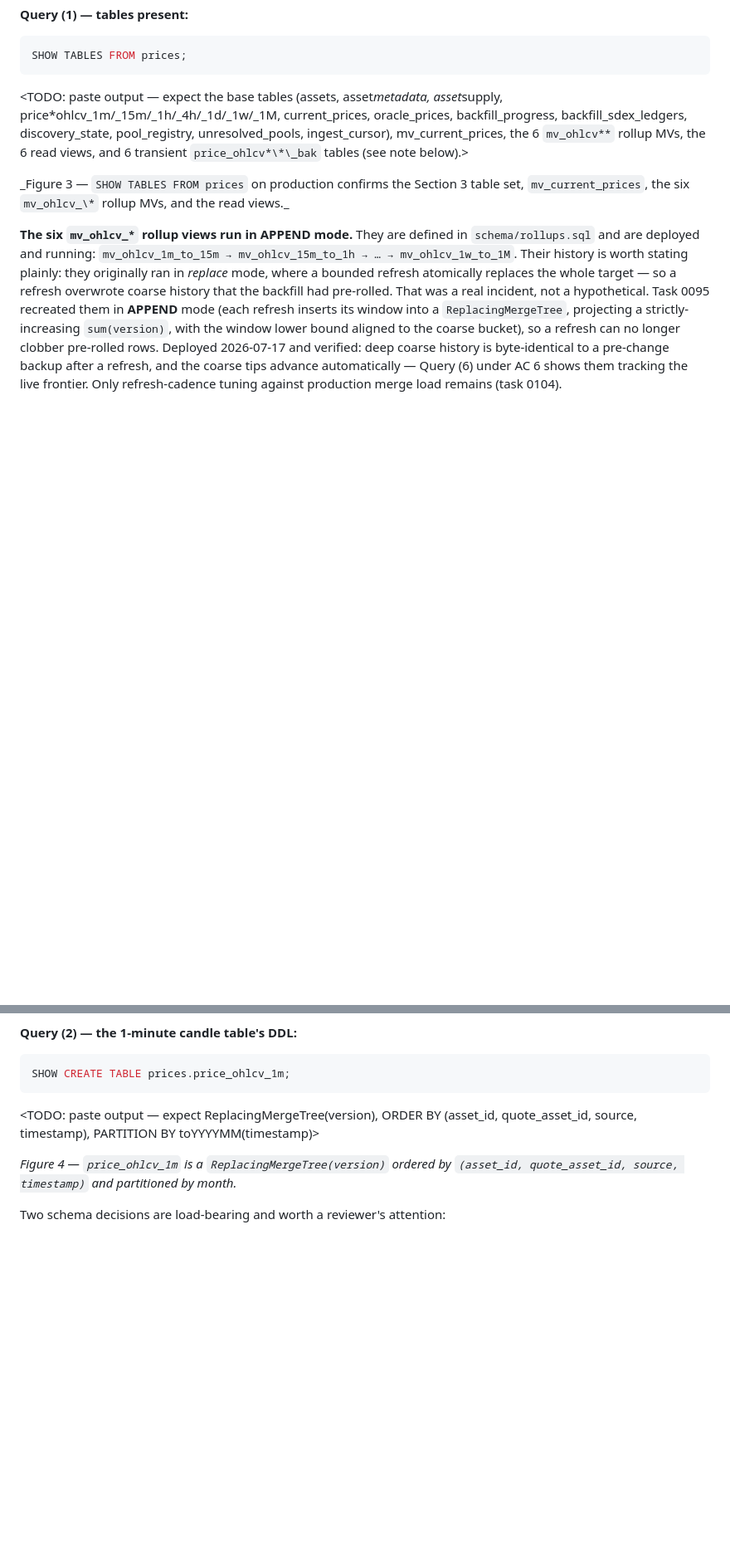
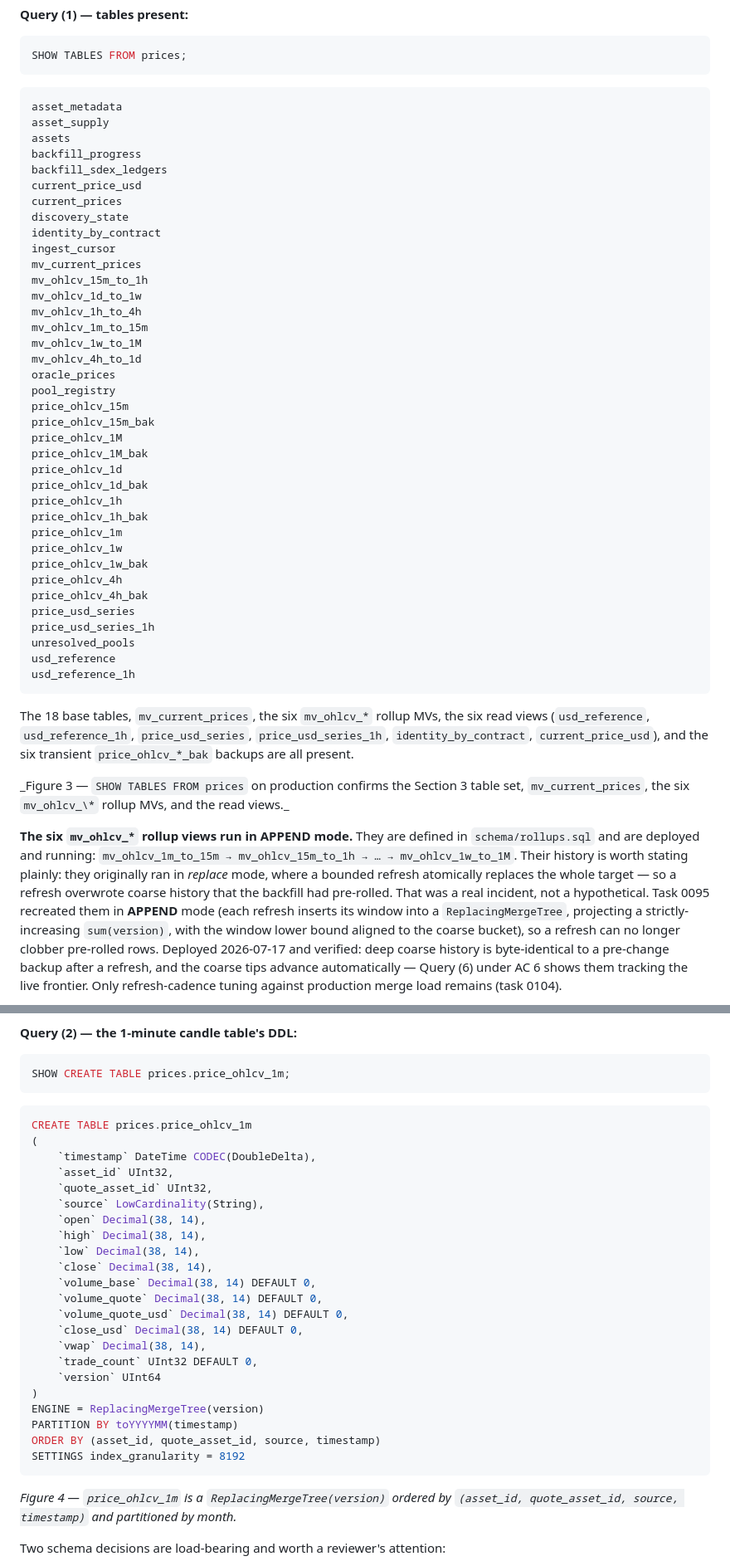
Before and after one commit to rumblefishdev/stellar-prices-api, a Markdown page: docs/scf/milestone-1-evidence.md, 2 parts joined by grey strips. Shown at 83% size. GitHub-like rendering; blank space fills up the shorter version.

````diff
--- a/docs/scf/milestone-1-evidence.md
+++ b/docs/scf/milestone-1-evidence.md
@@ -458,12 +458,50 @@ The schema is applied from `packages/prices-clickhouse/schema/init.sql`
 SHOW TABLES FROM prices;
 ```
 
-<TODO: paste output — expect the base tables (assets, asset*metadata,
-asset*supply, price*ohlcv_1m/\_15m/\_1h/\_4h/\_1d/\_1w/\_1M, current_prices,
-oracle_prices, backfill_progress, backfill_sdex_ledgers, discovery_state,
-pool_registry, unresolved_pools, ingest_cursor), mv_current_prices, the 6
-`mv_ohlcv**` rollup MVs, the 6 read views, and 6 transient `price_ohlcv*\*\_bak`
-tables (see note below).>
+```
+asset_metadata
+asset_supply
+assets
+backfill_progress
+backfill_sdex_ledgers
+current_price_usd
+current_prices
+discovery_state
+identity_by_contract
+ingest_cursor
+mv_current_prices
+mv_ohlcv_15m_to_1h
+mv_ohlcv_1d_to_1w
+mv_ohlcv_1h_to_4h
+mv_ohlcv_1m_to_15m
+mv_ohlcv_1w_to_1M
+mv_ohlcv_4h_to_1d
+oracle_prices
+pool_registry
+price_ohlcv_15m
+price_ohlcv_15m_bak
+price_ohlcv_1M
+price_ohlcv_1M_bak
+price_ohlcv_1d
+price_ohlcv_1d_bak
+price_ohlcv_1h
+price_ohlcv_1h_bak
+price_ohlcv_1m
+price_ohlcv_1w
+price_ohlcv_1w_bak
+price_ohlcv_4h
+price_ohlcv_4h_bak
+price_usd_series
+price_usd_series_1h
+unresolved_pools
+usd_reference
+usd_reference_1h
+```
+
+The 18 base tables, `mv_current_prices`, the six `mv_ohlcv_*` rollup MVs, the
+six read views (`usd_reference`, `usd_reference_1h`, `price_usd_series`,
+`price_usd_series_1h`, `identity_by_contract`, `current_price_usd`), and the six
+transient `price_ohlcv_*_bak` backups are all present.
 
 _Figure 3 — `SHOW TABLES FROM prices` on production confirms the Section 3
 table set, `mv_current_prices`, the six `mv_ohlcv_\*` rollup MVs, and the read
@@ -496,8 +534,30 @@ stable (task 0105). They are not part of the schema and hold no live data.
 SHOW CREATE TABLE prices.price_ohlcv_1m;
 ```
 
-<TODO: paste output — expect ReplacingMergeTree(version), ORDER BY
-(asset_id, quote_asset_id, source, timestamp), PARTITION BY toYYYYMM(timestamp)>
+```sql
+CREATE TABLE prices.price_ohlcv_1m
+(
+    `timestamp` DateTime CODEC(DoubleDelta),
+    `asset_id` UInt32,
+    `quote_asset_id` UInt32,
+    `source` LowCardinality(String),
+    `open` Decimal(38, 14),
+    `high` Decimal(38, 14),
+    `low` Decimal(38, 14),
+    `close` Decimal(38, 14),
+    `volume_base` Decimal(38, 14) DEFAULT 0,
+    `volume_quote` Decimal(38, 14) DEFAULT 0,
+    `volume_quote_usd` Decimal(38, 14) DEFAULT 0,
+    `close_usd` Decimal(38, 14) DEFAULT 0,
+    `vwap` Decimal(38, 14),
+    `trade_count` UInt32 DEFAULT 0,
+    `version` UInt64
+)
+ENGINE = ReplacingMergeTree(version)
+PARTITION BY toYYYYMM(timestamp)
+ORDER BY (asset_id, quote_asset_id, source, timestamp)
+SETTINGS index_granularity = 8192
+```
 
 _Figure 4 — `price_ohlcv_1m` is a `ReplacingMergeTree(version)` ordered by
 `(asset_id, quote_asset_id, source, timestamp)` and partitioned by month._
````
Also changed, not shown: other parts of docs/scf/milestone-1-evidence.md (+84 -12 lines).
